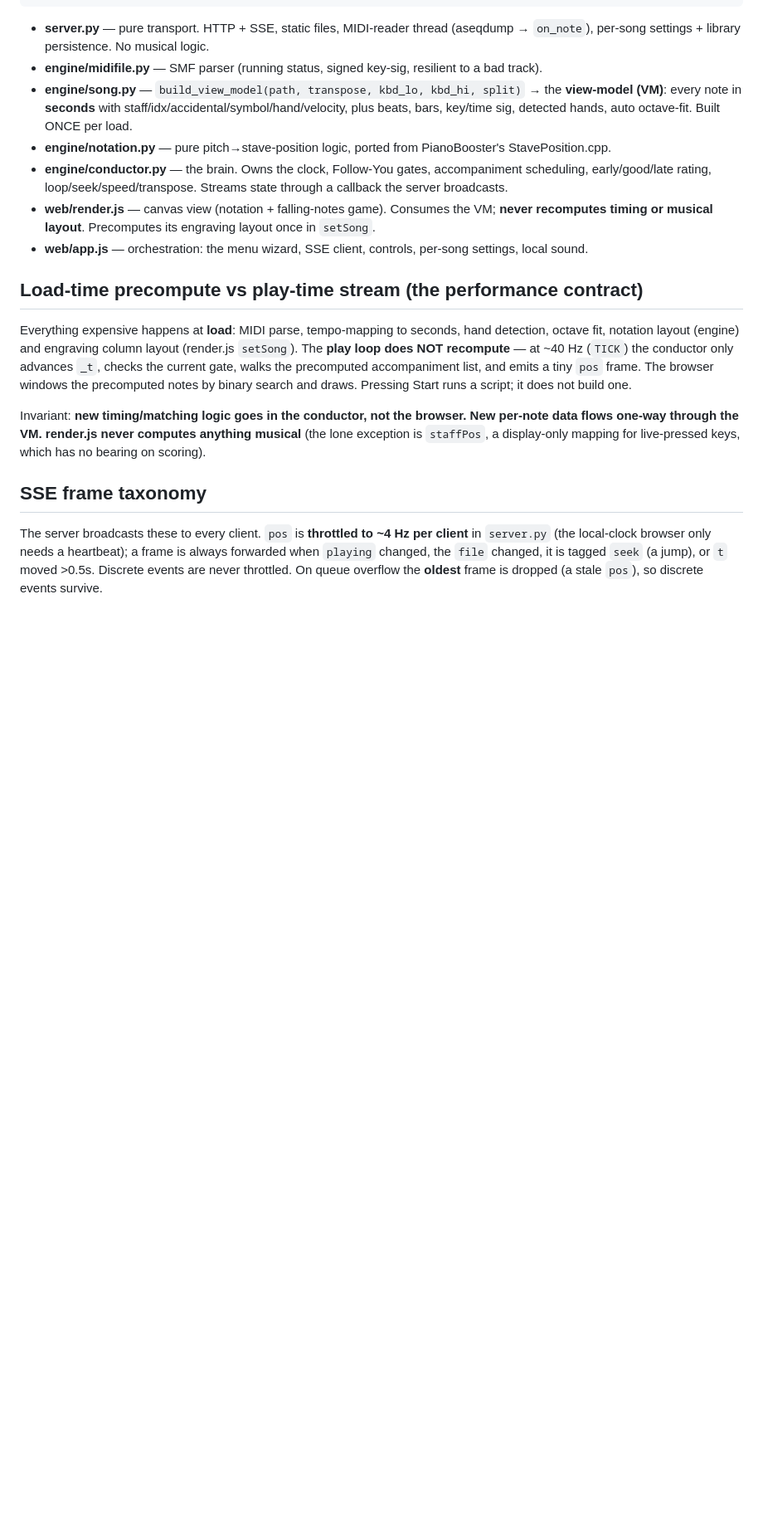
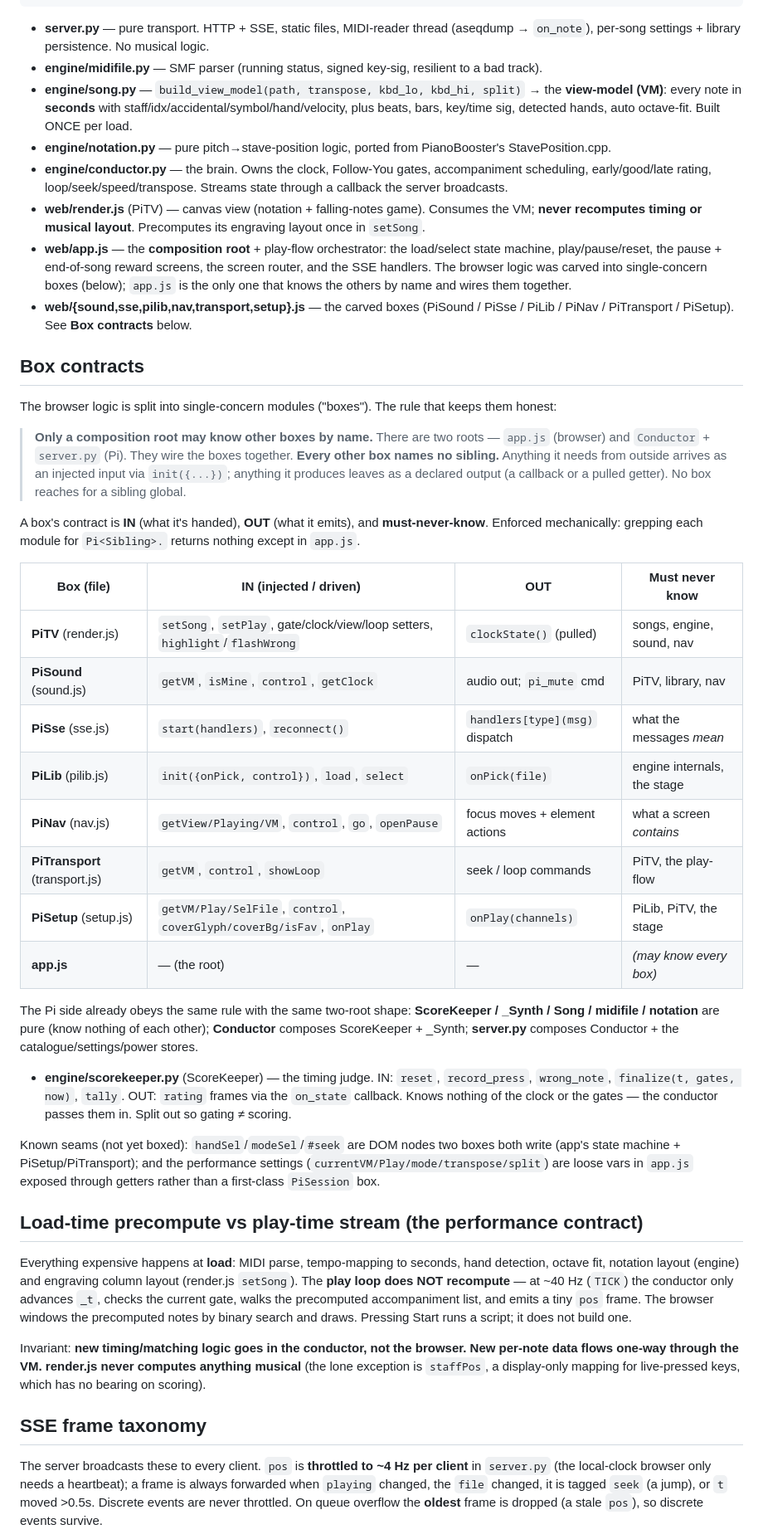
Before and after one commit to Tzeetzch/PiMaestro, a Markdown page: webpiano/docs/ARCHITECTURE.md, the part around the change. Shown at 83% size. GitHub-like rendering; blank space fills up the shorter version.

Commit message:
docs: add the Box contracts section + refresh the web module listing
Codifies the rule the carving established: only a composition root (app.js on the
browser, Conductor+server.py on the Pi) may know other boxes by name; every other box
names no sibling and gets its dependencies injected via init(). Adds the per-box IN/OUT/
must-never-know table for PiTV/PiSound/PiSse/PiLib/PiNav/PiTransport/PiSetup + ScoreKeeper,
notes it's grep-enforced, and records the two remaining seams (shared DOM nodes; the
implicit performance-settings session). Updates the stale web/* file list post-carve.

Co-Authored-By: Claude Opus 4.8 (1M context) <noreply@anthropic.com>

```diff
--- a/webpiano/docs/ARCHITECTURE.md
+++ b/webpiano/docs/ARCHITECTURE.md
@@ -31,9 +31,49 @@ MIDI keyboard ──ALSA──▶ FluidSynth (TCP :9800, -a pipewire) ──▶
 - **engine/notation.py** — pure pitch→stave-position logic, ported from PianoBooster's StavePosition.cpp.
 - **engine/conductor.py** — the brain. Owns the clock, Follow-You gates, accompaniment scheduling,
   early/good/late rating, loop/seek/speed/transpose. Streams state through a callback the server broadcasts.
-- **web/render.js** — canvas view (notation + falling-notes game). Consumes the VM; **never recomputes
-  timing or musical layout**. Precomputes its engraving layout once in `setSong`.
-- **web/app.js** — orchestration: the menu wizard, SSE client, controls, per-song settings, local sound.
+- **web/render.js** (PiTV) — canvas view (notation + falling-notes game). Consumes the VM; **never
+  recomputes timing or musical layout**. Precomputes its engraving layout once in `setSong`.
+- **web/app.js** — the **composition root** + play-flow orchestrator: the load/select state machine,
+  play/pause/reset, the pause + end-of-song reward screens, the screen router, and the SSE handlers.
+  The browser logic was carved into single-concern boxes (below); `app.js` is the only one that knows
+  the others by name and wires them together.
+- **web/{sound,sse,pilib,nav,transport,setup}.js** — the carved boxes (PiSound / PiSse / PiLib / PiNav /
+  PiTransport / PiSetup). See **Box contracts** below.
+
+## Box contracts
+
+The browser logic is split into single-concern modules ("boxes"). The rule that keeps them honest:
+
+> **Only a composition root may know other boxes by name.** There are two roots — `app.js` (browser)
+> and `Conductor` + `server.py` (Pi). They wire the boxes together. **Every other box names no sibling.**
+> Anything it needs from outside arrives as an injected input via `init({...})`; anything it produces
+> leaves as a declared output (a callback or a pulled getter). No box reaches for a sibling global.
+
+A box's contract is **IN** (what it's handed), **OUT** (what it emits), and **must-never-know**. Enforced
+mechanically: grepping each module for `Pi<Sibling>.` returns nothing except in `app.js`.
+
+| Box (file) | IN (injected / driven) | OUT | Must never know |
+|---|---|---|---|
+| **PiTV** (render.js) | `setSong`, `setPlay`, gate/clock/view/loop setters, `highlight`/`flashWrong` | `clockState()` (pulled) | songs, engine, sound, nav |
+| **PiSound** (sound.js) | `getVM`, `isMine`, `control`, `getClock` | audio out; `pi_mute` cmd | PiTV, library, nav |
+| **PiSse** (sse.js) | `start(handlers)`, `reconnect()` | `handlers[type](msg)` dispatch | what the messages *mean* |
+| **PiLib** (pilib.js) | `init({onPick, control})`, `load`, `select` | `onPick(file)` | engine internals, the stage |
+| **PiNav** (nav.js) | `getView/Playing/VM`, `control`, `go`, `openPause` | focus moves + element actions | what a screen *contains* |
+| **PiTransport** (transport.js) | `getVM`, `control`, `showLoop` | seek / loop commands | PiTV, the play-flow |
+| **PiSetup** (setup.js) | `getVM/Play/SelFile`, `control`, `coverGlyph/coverBg/isFav`, `onPlay` | `onPlay(channels)` | PiLib, PiTV, the stage |
+| **app.js** | — (the root) | — | *(may know every box)* |
+
+The Pi side already obeys the same rule with the same two-root shape: **ScoreKeeper / _Synth / Song /
+midifile / notation** are pure (know nothing of each other); **Conductor** composes ScoreKeeper + _Synth;
+**server.py** composes Conductor + the catalogue/settings/power stores.
+
+- **engine/scorekeeper.py** (ScoreKeeper) — the timing judge. IN: `reset`, `record_press`, `wrong_note`,
+  `finalize(t, gates, now)`, `tally`. OUT: `rating` frames via the `on_state` callback. Knows nothing of
+  the clock or the gates — the conductor passes them in. Split out so gating ≠ scoring.
+
+Known seams (not yet boxed): `handSel`/`modeSel`/`#seek` are DOM nodes two boxes both write (app's state
+machine + PiSetup/PiTransport); and the performance settings (`currentVM/Play/mode/transpose/split`) are
+loose vars in `app.js` exposed through getters rather than a first-class `PiSession` box.
 
 ## Load-time precompute vs play-time stream (the performance contract)
 
```
